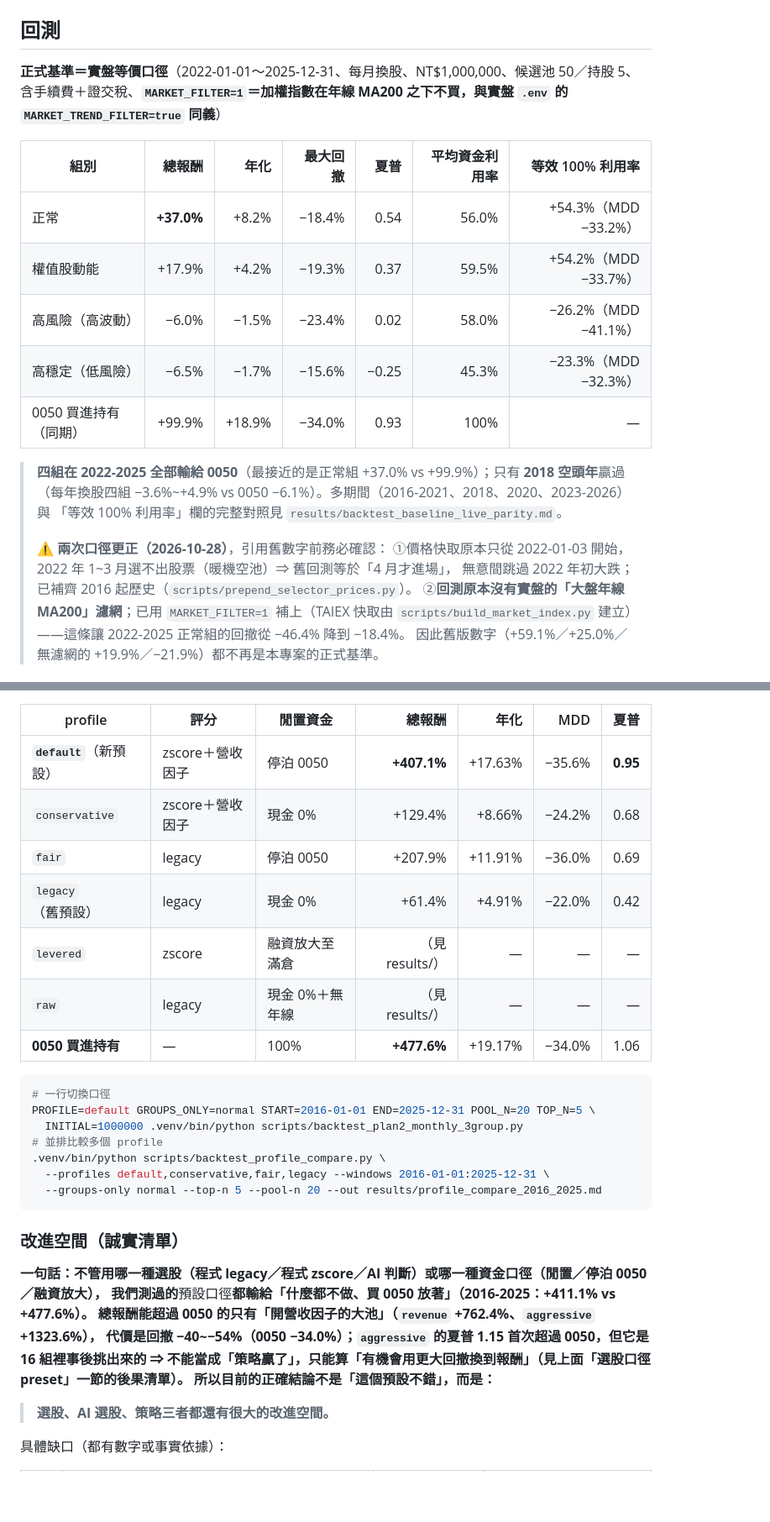
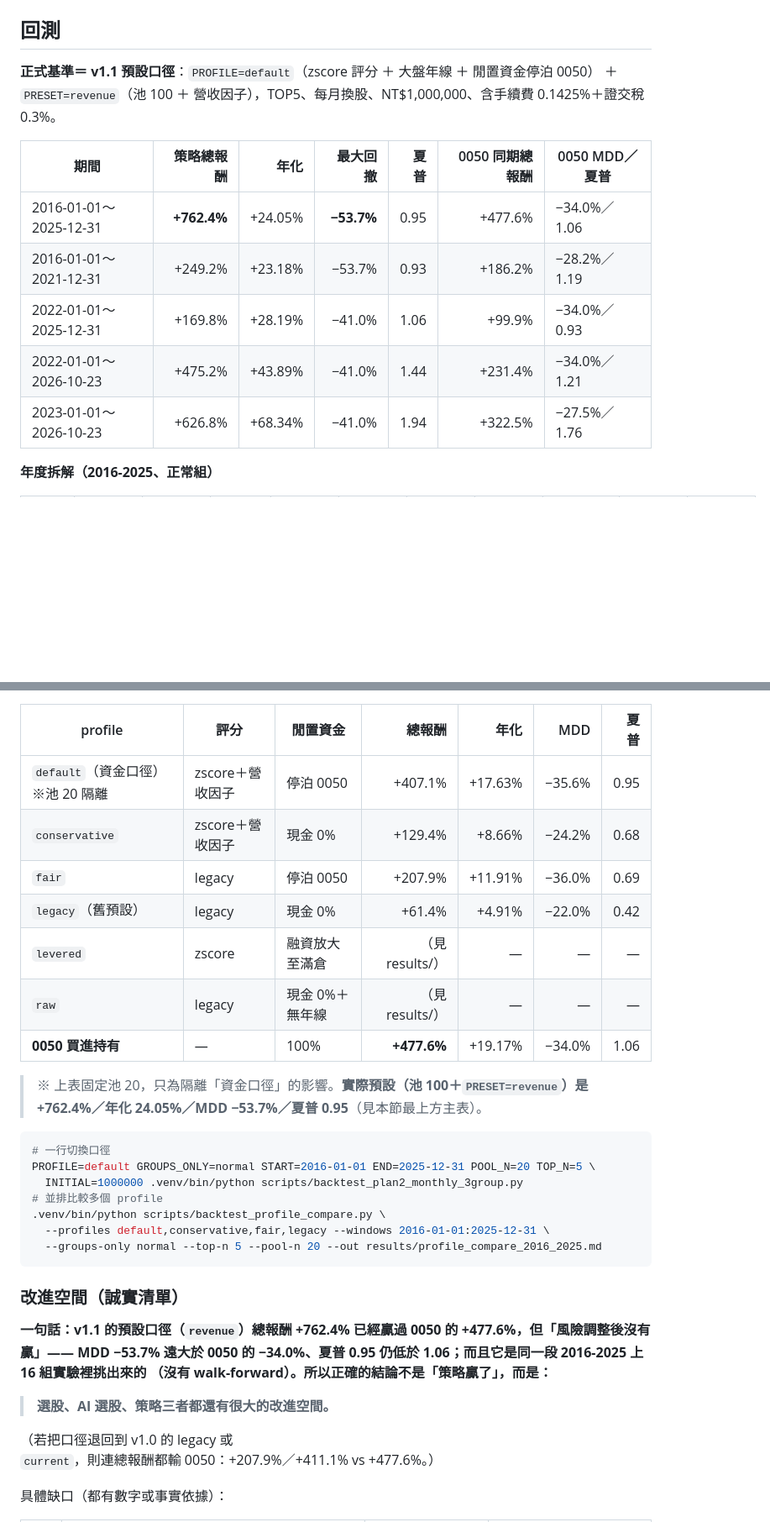
Before and after one commit to dinchentech/tw-selfselect, a Markdown page: README.md, 2 parts joined by grey strips. Shown at 84% size. Drawn GitHub-style; blank space fills up the shorter version.

````diff
--- a/README.md
+++ b/README.md
@@ -122,25 +122,16 @@ docker compose logs -f         # 看主迴圈
 
 ## 回測
 
-**正式基準＝實盤等價口徑**（2022-01-01～2025-12-31、每月換股、NT$1,000,000、候選池 50／持股 5、
-含手續費＋證交稅、**`MARKET_FILTER=1`＝加權指數在年線 MA200 之下不買，與實盤 `.env` 的 `MARKET_TREND_FILTER=true` 同義**）
+**正式基準＝ v1.1 預設口徑**：`PROFILE=default`（zscore 評分 ＋ 大盤年線 ＋ 閒置資金停泊 0050）
+＋ `PRESET=revenue`（池 100 ＋ 營收因子），TOP5、每月換股、NT$1,000,000、含手續費 0.1425%＋證交稅 0.3%。
 
-| 組別 | 總報酬 | 年化 | 最大回撤 | 夏普 | 平均資金利用率 | 等效 100% 利用率 |
-|---|---:|---:|---:|---:|---:|---:|
-| 正常 | **+37.0%** | +8.2% | −18.4% | 0.54 | 56.0% | +54.3%（MDD −33.2%） |
-| 權值股動能 | +17.9% | +4.2% | −19.3% | 0.37 | 59.5% | +54.2%（MDD −33.7%） |
-| 高風險（高波動） | −6.0% | −1.5% | −23.4% | 0.02 | 58.0% | −26.2%（MDD −41.1%） |
-| 高穩定（低風險） | −6.5% | −1.7% | −15.6% | −0.25 | 45.3% | −23.3%（MDD −32.3%） |
-| 0050 買進持有（同期） | +99.9% | +18.9% | −34.0% | 0.93 | 100% | — |
+| 期間 | 策略總報酬 | 年化 | 最大回撤 | 夏普 | 0050 同期總報酬 | 0050 MDD／夏普 |
+|---|---:|---:|---:|---:|---:|---|
+| 2016-01-01～2025-12-31 | **+762.4%** | +24.05% | **−53.7%** | 0.95 | +477.6% | −34.0%／1.06 |
+| 2016-01-01～2021-12-31 | +249.2% | +23.18% | −53.7% | 0.93 | +186.2% | −28.2%／1.19 |
+| 2022-01-01～2025-12-31 | +169.8% | +28.19% | −41.0% | 1.06 | +99.9% | −34.0%／0.93 |
+| 2022-01-01～2026-10-23 | +475.2% | +43.89% | −41.0% | 1.44 | +231.4% | −34.0%／1.21 |
+| 2023-01-01～2026-10-23 | +626.8% | +68.34% | −41.0% | 1.94 | +322.5% | −27.5%／1.76 |
 
-> **四組在 2022-2025 全部輸給 0050**（最接近的是正常組 +37.0% vs +99.9%）；只有 **2018 空頭年**贏過
-> （每年換股四組 −3.6%~+4.9% vs 0050 −6.1%）。多期間（2016-2021、2018、2020、2023-2026）與
-> 「等效 100% 利用率」欄的完整對照見 `results/backtest_baseline_live_parity.md`。
->
-> ⚠️ **兩次口徑更正（2026-10-28）**，引用舊數字前務必確認：
-> ①價格快取原本只從 2022-01-03 開始，2022 年 1~3 月選不出股票（暖機空池）⇒ 舊回測等於「4 月才進場」，
-> 無意間跳過 2022 年初大跌；已補齊 2016 起歷史（`scripts/prepend_selector_prices.py`）。
-> ②**回測原本沒有實盤的「大盤年線 MA200」濾網**；已用 `MARKET_FILTER=1` 補上（TAIEX 快取由
-> `scripts/build_market_index.py` 建立）——這條讓 2022-2025 正常組的回撤從 −46.4% 降到 −18.4%。
-> 因此舊版數字（+59.1%／+25.0%／無濾網的 +19.9%／−21.9%）都不再是本專案的正式基準。
+**年度拆解（2016-2025、正常組）**
 
@@ -299,13 +293,15 @@ GROUPS_ONLY=normal START=2016-01-01 END=2025-12-31 POOL_N=20 TOP_N=5 INITIAL=100
 
 | profile | 評分 | 閒置資金 | 總報酬 | 年化 | MDD | 夏普 |
 |---|---|---|---:|---:|---:|---:|
-| **`default`**（新預設） | zscore＋營收因子 | 停泊 0050 | **+407.1%** | +17.63% | −35.6% | **0.95** |
+| `default`（資金口徑）※池 20 隔離 | zscore＋營收因子 | 停泊 0050 | +407.1% | +17.63% | −35.6% | 0.95 |
 | `conservative` | zscore＋營收因子 | 現金 0% | +129.4% | +8.66% | −24.2% | 0.68 |
 | `fair` | legacy | 停泊 0050 | +207.9% | +11.91% | −36.0% | 0.69 |
 | `legacy`（舊預設） | legacy | 現金 0% | +61.4% | +4.91% | −22.0% | 0.42 |
 | `levered` | zscore | 融資放大至滿倉 | （見 results/） | — | — | — |
 | `raw` | legacy | 現金 0%＋無年線 | （見 results/） | — | — | — |
 | **0050 買進持有** | — | 100% | **+477.6%** | +19.17% | −34.0% | 1.06 |
+
+> ※ 上表固定池 20，只為隔離「資金口徑」的影響。**實際預設（池 100＋`PRESET=revenue`）是 +762.4%／年化 24.05%／MDD −53.7%／夏普 0.95**（見本節最上方主表）。
 
 ```bash
 # 一行切換口徑
@@ -319,14 +315,13 @@ PROFILE=default GROUPS_ONLY=normal START=2016-01-01 END=2025-12-31 POOL_N=20 TOP
 
 ### 改進空間（誠實清單）
 
-**一句話：不管用哪一種選股（程式 legacy／程式 zscore／AI 判斷）或哪一種資金口徑（閒置／停泊 0050／融資放大），
-我們測過的**預設口徑**都輸給「什麼都不做、買 0050 放著」（2016-2025：+411.1% vs +477.6%）。
-總報酬能超過 0050 的只有「**開營收因子的大池**」（`revenue` +762.4%、`aggressive` +1323.6%），
-代價是回撤 −40~−54%（0050 −34.0%）；`aggressive` 的夏普 1.15 首次超過 0050，但它是 16 組裡事後挑出來的
-⇒ 不能當成「策略贏了」，只能算「有機會用更大回撤換到報酬」（見上面「選股口徑 preset」一節的後果清單）。
-所以目前的正確結論不是「這個預設不錯」，而是：**
+**一句話：v1.1 的預設口徑（`revenue`）總報酬 +762.4% 已經贏過 0050 的 +477.6%，但「風險調整後沒有贏」——
+MDD −53.7% 遠大於 0050 的 −34.0%、夏普 0.95 仍低於 1.06；而且它是同一段 2016-2025 上 16 組實驗裡挑出來的
+（沒有 walk-forward）。所以正確的結論不是「策略贏了」，而是：**
 
 > **選股、AI 選股、策略三者都還有很大的改進空間。**
+
+（若把口徑退回到 v1.0 的 legacy 或 `current`，則連總報酬都輸 0050：+207.9%／+411.1% vs +477.6%。）
 
 具體缺口（都有數字或事實依據）：
 
````
Also changed, not shown: other parts of README.md (+57 -53 lines).
